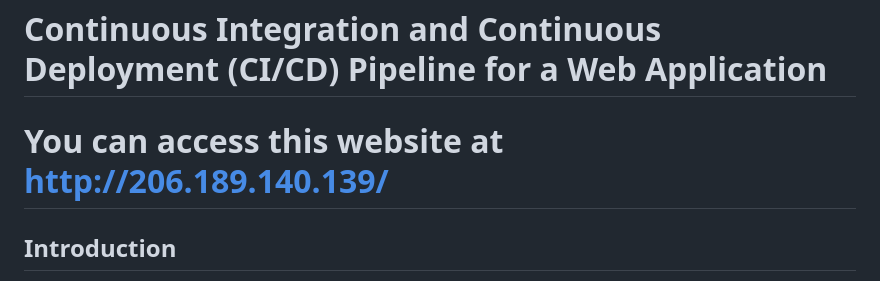
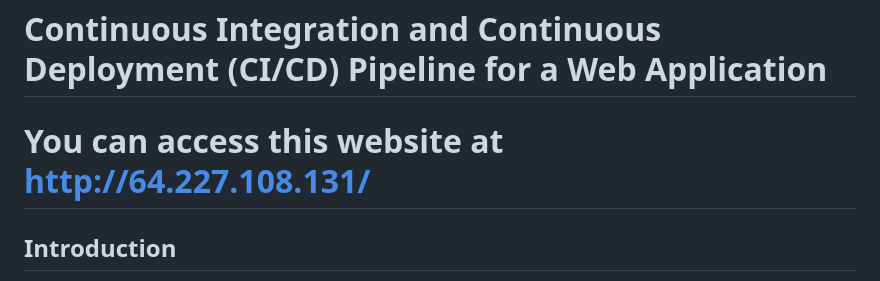
Before and after one commit to ankitrajxd/CICD-PIPELINE-FOR-WEB-APPLICATION, a Markdown page: README.md, the part around the change. GitHub-like rendering.

Commit message:
updated access link

```diff
--- a/README.md
+++ b/README.md
@@ -1,6 +1,6 @@
 # Continuous Integration and Continuous Deployment (CI/CD) Pipeline for a Web Application
 
-# You can access this website at http://206.189.140.139/
+# You can access this website at http://64.227.108.131/
 
 ## Introduction
 
```
